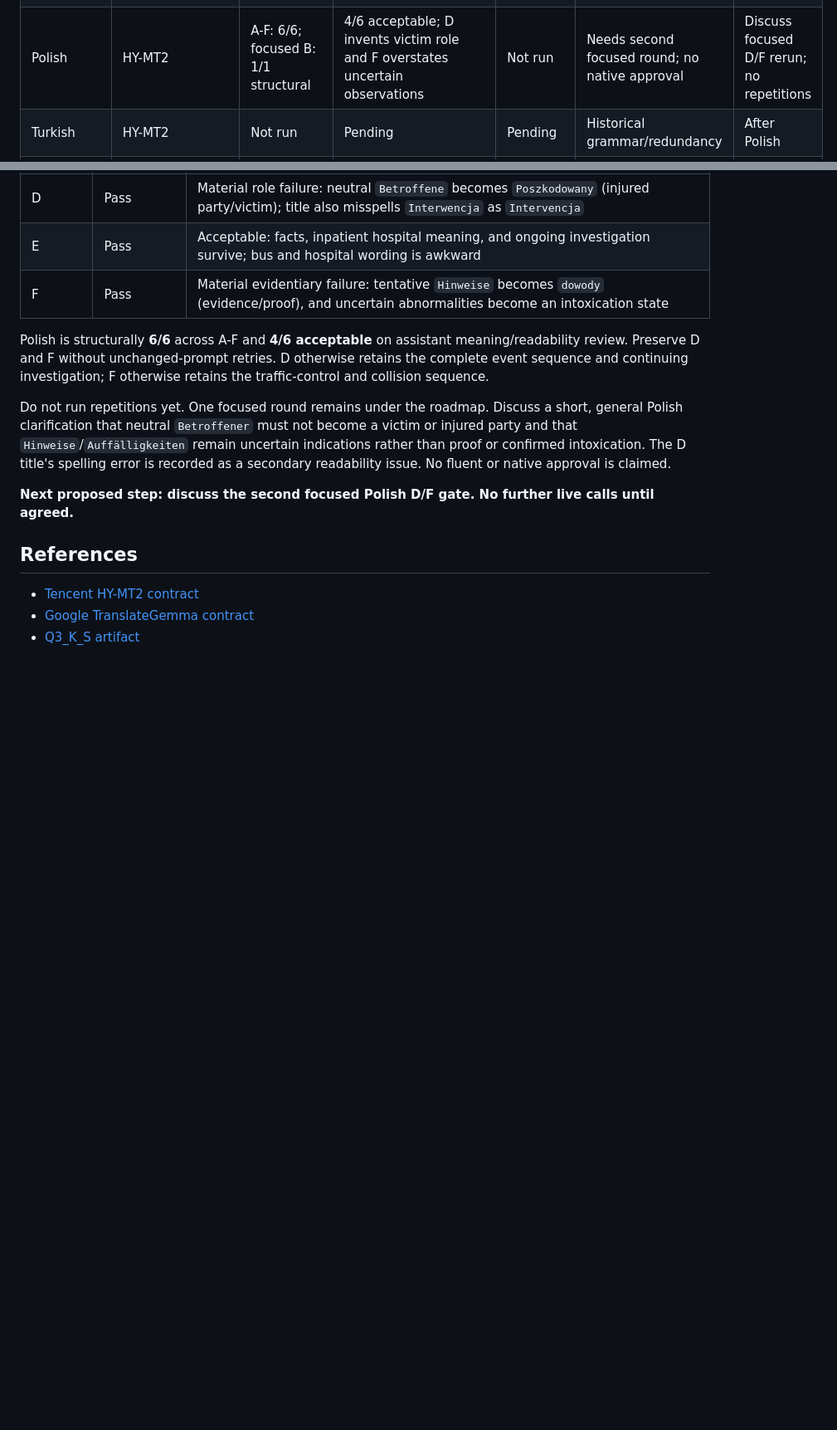
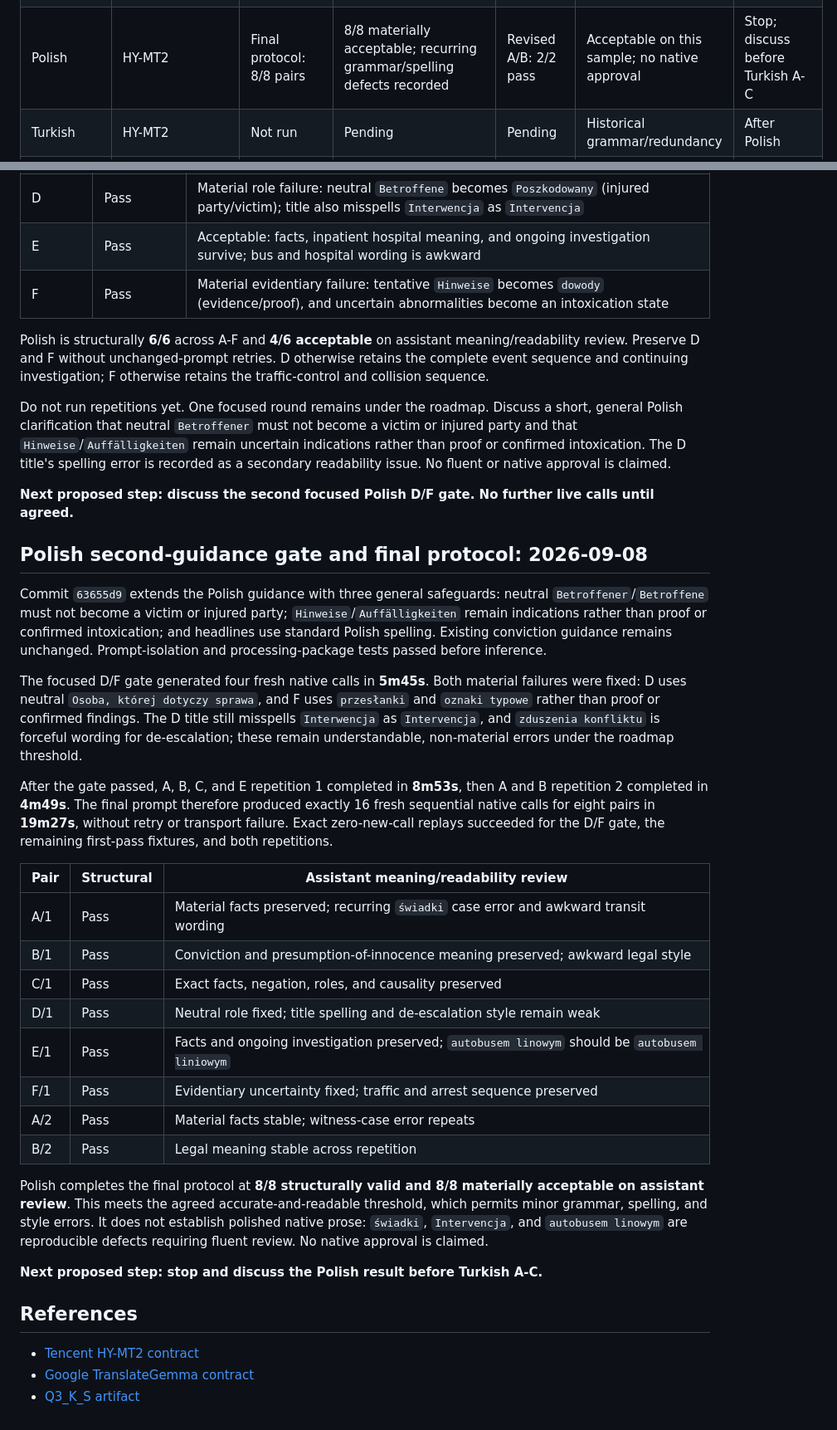
Before and after one commit to egekocabas/munichbrief, a Markdown page: docs/pre-merge-translation-testing.md, 2 parts joined by grey strips. Shown at 83% size. Drawn GitHub-style; blank space fills up the shorter version.

Commit message:
docs(i18n): qualify Polish translation sample

```diff
--- a/docs/pre-merge-translation-testing.md
+++ b/docs/pre-merge-translation-testing.md
@@ -147,7 +147,7 @@ manifest and result report.
 | Spanish | HY-MT2 | A-F: 6/6; focused B/E: 2/2 structural | 5/6 acceptable; revised E fixes inpatient care but changes bus into a route | Not run | Paused after two focused rounds; no native approval | Discuss result before French; no repetitions |
 | French | HY-MT2 | Historical protocol: 8/8; final-prompt B/2 structural pass | 7/8 acceptable; final B fixes legal framing but invents windshield specificity | A/2 pass; B/2 meaning failure | Paused after two focused rounds; no native approval | Discuss result before Italian |
 | Italian | HY-MT2 | Historical A-F: 6/6; third-guidance E/F: 2/2 structural | Revised E passes; revised F summary passes but title remains grammatically invalid; final prompt not run across full protocol | Not run | Paused after explicit third focused round; no native approval | Discuss result before Polish; no repetitions |
-| Polish | HY-MT2 | A-F: 6/6; focused B: 1/1 structural | 4/6 acceptable; D invents victim role and F overstates uncertain observations | Not run | Needs second focused round; no native approval | Discuss focused D/F rerun; no repetitions |
+| Polish | HY-MT2 | Final protocol: 8/8 pairs | 8/8 materially acceptable; recurring grammar/spelling defects recorded | Revised A/B: 2/2 pass | Acceptable on this sample; no native approval | Stop; discuss before Turkish A-C |
 | Turkish | HY-MT2 | Not run | Pending | Pending | Historical grammar/redundancy | After Polish |
 | Ukrainian | HY-MT2 | A: 1/1 pair | Allegation wording ambiguous | Not run | Needs focused work; unapproved | Focused review when Ukrainian is reached |
 | Chinese | HY-MT2 | Not run | Pending | Pending | Historical semantic errors | After Ukrainian |
@@ -803,6 +803,48 @@ approval is claimed.
 **Next proposed step: discuss the second focused Polish D/F gate. No further
 live calls until agreed.**
 
+## Polish second-guidance gate and final protocol: 2026-09-08
+
+Commit `63655d9` extends the Polish guidance with three general safeguards:
+neutral `Betroffener`/`Betroffene` must not become a victim or injured party;
+`Hinweise`/`Auffälligkeiten` remain indications rather than proof or confirmed
+intoxication; and headlines use standard Polish spelling. Existing conviction
+guidance remains unchanged. Prompt-isolation and processing-package tests passed
+before inference.
+
+The focused D/F gate generated four fresh native calls in **5m45s**. Both
+material failures were fixed: D uses neutral `Osoba, której dotyczy sprawa`, and
+F uses `przesłanki` and `oznaki typowe` rather than proof or confirmed findings.
+The D title still misspells `Interwencja` as `Intervencja`, and `zduszenia
+konfliktu` is forceful wording for de-escalation; these remain understandable,
+non-material errors under the roadmap threshold.
+
+After the gate passed, A, B, C, and E repetition 1 completed in **8m53s**, then A
+and B repetition 2 completed in **4m49s**. The final prompt therefore produced
+exactly 16 fresh sequential native calls for eight pairs in **19m27s**, without
+retry or transport failure. Exact zero-new-call replays succeeded for the D/F
+gate, the remaining first-pass fixtures, and both repetitions.
+
+| Pair | Structural | Assistant meaning/readability review |
+| --- | --- | --- |
+| A/1 | Pass | Material facts preserved; recurring `świadki` case error and awkward transit wording |
+| B/1 | Pass | Conviction and presumption-of-innocence meaning preserved; awkward legal style |
+| C/1 | Pass | Exact facts, negation, roles, and causality preserved |
+| D/1 | Pass | Neutral role fixed; title spelling and de-escalation style remain weak |
+| E/1 | Pass | Facts and ongoing investigation preserved; `autobusem linowym` should be `autobusem liniowym` |
+| F/1 | Pass | Evidentiary uncertainty fixed; traffic and arrest sequence preserved |
+| A/2 | Pass | Material facts stable; witness-case error repeats |
+| B/2 | Pass | Legal meaning stable across repetition |
+
+Polish completes the final protocol at **8/8 structurally valid and 8/8
+materially acceptable on assistant review**. This meets the agreed
+accurate-and-readable threshold, which permits minor grammar, spelling, and style
+errors. It does not establish polished native prose: `świadki`, `Intervencja`,
+and `autobusem linowym` are reproducible defects requiring fluent review. No
+native approval is claimed.
+
+**Next proposed step: stop and discuss the Polish result before Turkish A-C.**
+
 ## References
 
 - [Tencent HY-MT2 contract](https://huggingface.co/tencent/Hy-MT2-7B)
```
